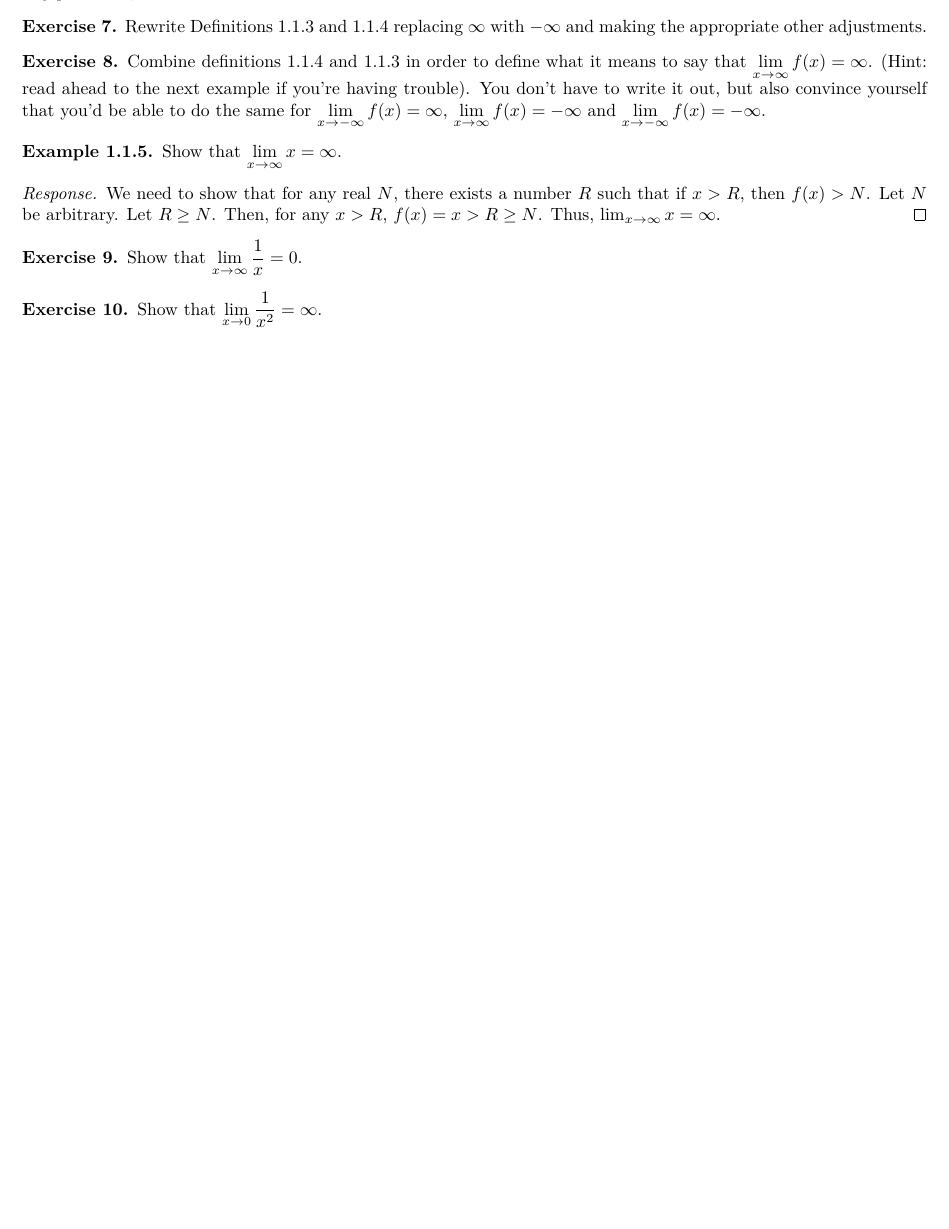
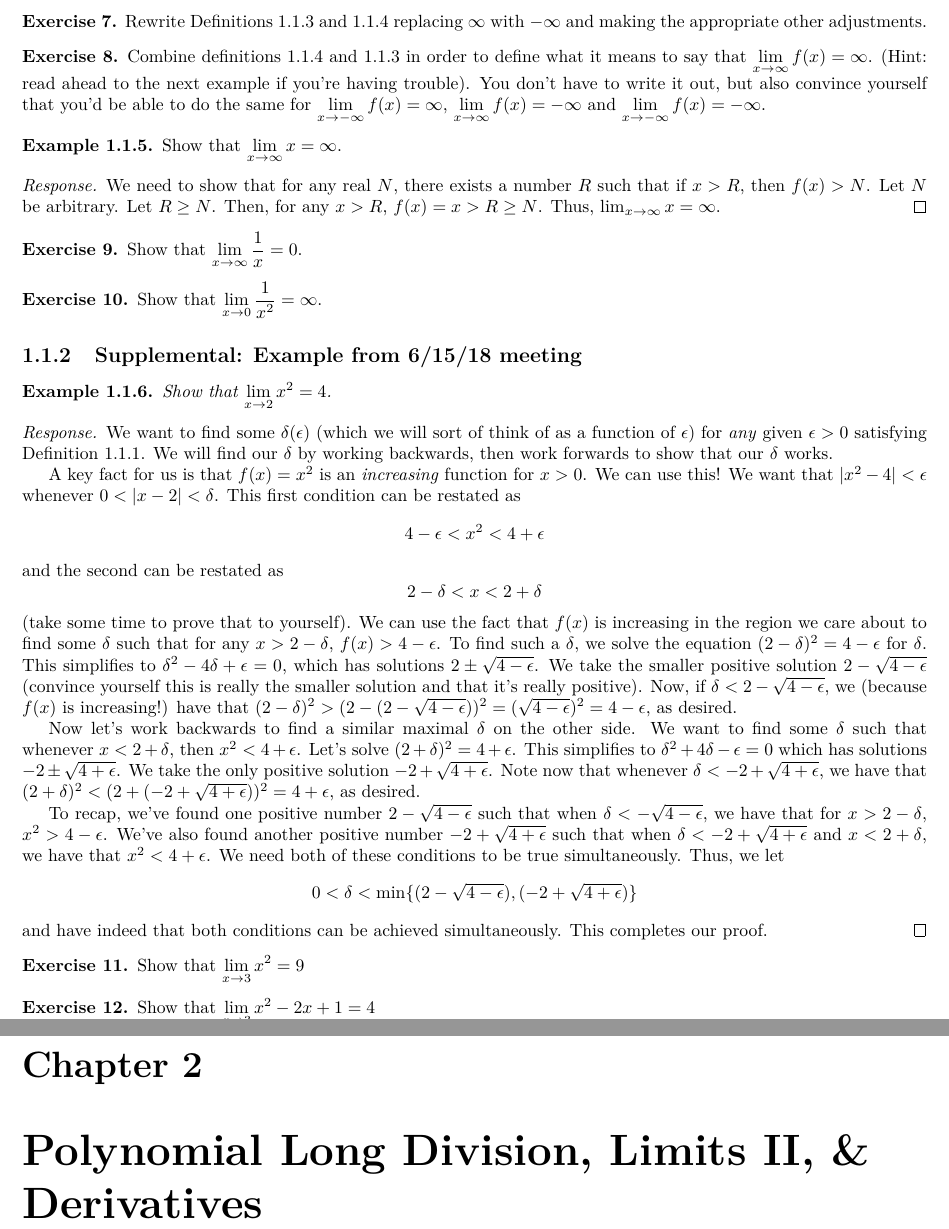
Before and after one commit to demarkd/1271.5, a LaTeX thesis (main.tex): part of page 7 of 7 before the commit and two parts of pages 7 and 9 of 9 after it, the two joined at a grey line, cut so that both start at the same text, the shorter picture padded with empty space. Compiled offline with pdfLaTeX.

Commit message:
Committed by TeXstudio

```diff
--- a/main.tex
+++ b/main.tex
@@ -170,11 +170,12 @@
 \author{David DeMark}
 \date{\due}
 \usepackage{fancyhdr}
+\usepackage{nameref}
 \pagestyle{fancy}
 \fancyhf{}
-\chead{Calc 1.5 Notes}
+\lhead{Calc 1.5 Notes}
 \rhead{\due}
-\lhead{David DeMark}
+\chead{\nouppercase\leftmark}
 \cfoot{\thepage}
 % %%
 %%
@@ -374,4 +375,27 @@ Combine definitions \ref{def:limat} and \ref{def:limto} in order to define what
 \end{excs}
 \begin{excs}Show that $\dlim_{x\to 0}\frac{1}{x^2}=\infty$.
 \end{excs}
+\subsection{Supplemental: Example from 6/15/18 meeting}
+
+\begin{example}
+	Show that $\dlim_{x\to 2}x^2=4$.
+\end{example}
+\begin{proof}[Response]
+	We want to find some $\delta(\epsilon)$ (which we will sort of think of as a function of $\epsilon$) for \emph{any} given $\epsilon>0$ satisfying Definition \ref{def:lim}. We will find our $\delta$ by working backwards, then work forwards to show that our $\delta$ works.
+
+A key fact for us is that $f(x)=x^2$ is an \emph{increasing} function for $x>0$. We can use this! We want that $\abs{x^2-4}<\epsilon$ whenever $0<\abs{x-2}<\delta$. This first condition can be restated as $$4-\epsilon< x^2<4+\epsilon$$ and the second can be restated as $$2-\delta <x<2+\delta$$ (take some time to prove that to yourself).
+We can use the fact that $f(x)$ is increasing in the region we care about to find some $\delta$ such that for any $x>2-\delta$, $f(x)>4-\epsilon$. To find such a $\delta$, we solve the equation $(2-\delta)^2=4-\epsilon$ for $\delta$. This simplifies to $\delta^2-4\delta+\epsilon=0$, which has solutions $2\pm \sqrt{4-\epsilon}$. We take the smaller positive solution $2-\sqrt{4-\epsilon}$ (convince yourself this is really the smaller solution and that it's really positive). Now, if $\delta<2-\sqrt{4-\epsilon}$, we (because $f(x)$ is increasing!) have that $(2-\delta)^2>(2-(2-\sqrt{4-\epsilon}))^2=(\sqrt{4-\epsilon})^2=4-\epsilon$, as desired.
+
+Now let's work backwards to find a similar maximal $\delta$ on the other side. We want to find some $\delta$ such that whenever $x<2+\delta$, then $x^2<4+\epsilon$. Let's solve $(2+\delta)^2=4+\epsilon$. This simplifies to $\delta^2+4\delta-\epsilon=0$ which has solutions $-2\pm \sqrt{4+\epsilon}$. We take the only positive solution $-2+\sqrt{4+\epsilon}$. Note now that whenever $\delta<-2+\sqrt{4+\epsilon}$, we have that $(2+\delta)^2<(2+(-2+\sqrt{4+\epsilon}))^2=4+\epsilon$, as desired.
+
+To recap, we've found one positive number $2-\sqrt{4-\epsilon}$ such that when $\delta<-\sqrt{4-\epsilon}$, we have that for $x>2-\delta$, $x^2>4-\epsilon$. We've also found another positive number $-2+\sqrt{4+\epsilon}$ such that when $\delta<-2+\sqrt{4+\epsilon}$ and $x<2+\delta$, we have that $x^2<4+\epsilon$. We need both of these conditions to be true simultaneously. Thus, we let $$0<\delta< \min \{(2-\sqrt{4-\epsilon}),(-2+\sqrt{4+\epsilon})\}$$ and have indeed that both conditions can be achieved simultaneously. This completes our proof.
+\end{proof}
+\begin{excs} Show that $\dlim_{x\to 3}x^2=9$
+
+	\end{excs}
+\begin{excs} Show that $\dlim_{x\to 3}x^2-2x+1=4$
+
+\end{excs}
+\chapter{Polynomial Long Division, Limits II, \& Derivatives}
+
 \end{document}
```
Also changed, not shown: main.pdf, 3 other files.
